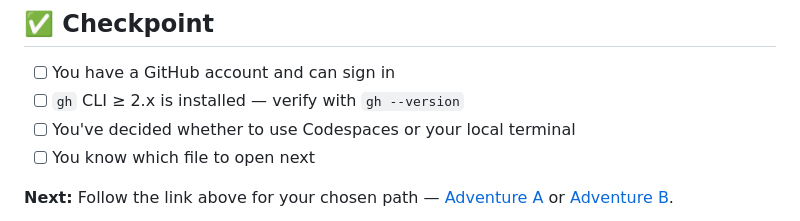
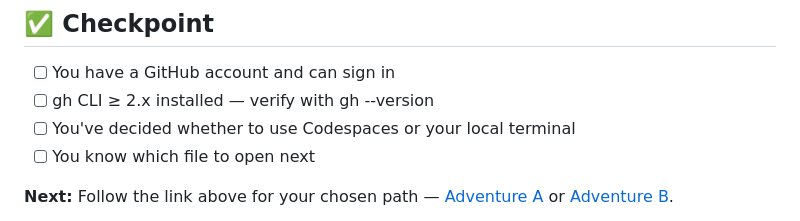
Before and after one commit to githubnext/gh-aw-workshop, a Markdown page: workshop/01-prerequisites.md, the part around the change. GitHub-like rendering.

Commit message:
docs: align gh prerequisite checklist wording
Co-authored-by: pelikhan <4175913+pelikhan@users.noreply.github.com>

```diff
--- a/workshop/01-prerequisites.md
+++ b/workshop/01-prerequisites.md
@@ -111,7 +111,7 @@ Now decide how you want to work:
 ## ✅ Checkpoint
 
 - [ ] You have a GitHub account and can sign in
-- [ ] `gh` CLI ≥ 2.x is installed — verify with `gh --version`
+- [ ] gh CLI ≥ 2.x installed — verify with gh --version
 - [ ] You've decided whether to use Codespaces or your local terminal
 - [ ] You know which file to open next
 
```
